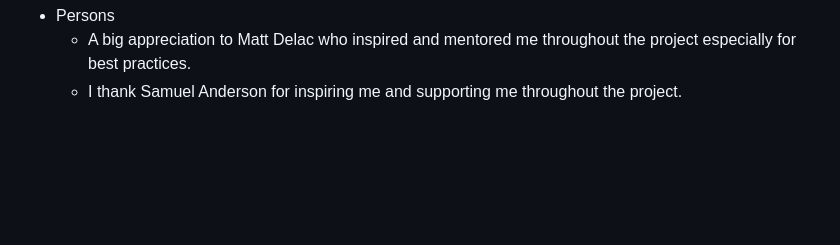
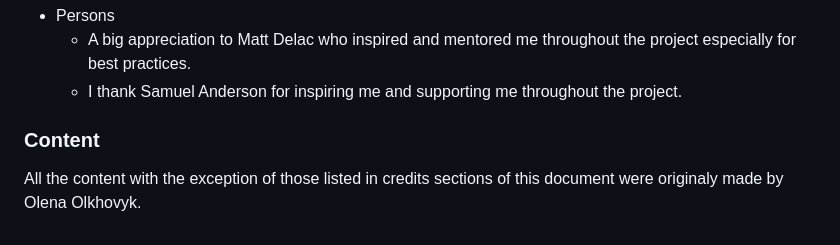
Before and after one commit to Olena-Olkhovyk/Weather-project, a Markdown page: README.md, the part around the change. Drawn GitHub-style; blank space fills up the shorter version.

Commit message:
Add content section

```diff
--- a/README.md
+++ b/README.md
@@ -234,3 +234,7 @@ The following git commands were used throughout the development to push code to
 * Persons
    * A big appreciation to Matt Delac who inspired and mentored me throughout the project especially for best practices.
    * I thank Samuel Anderson for inspiring me and supporting me throughout the project.
+
+### Content
+
+All the content with the exception of those listed in  credits sections of this document were originaly made by Olena Olkhovyk.
```
